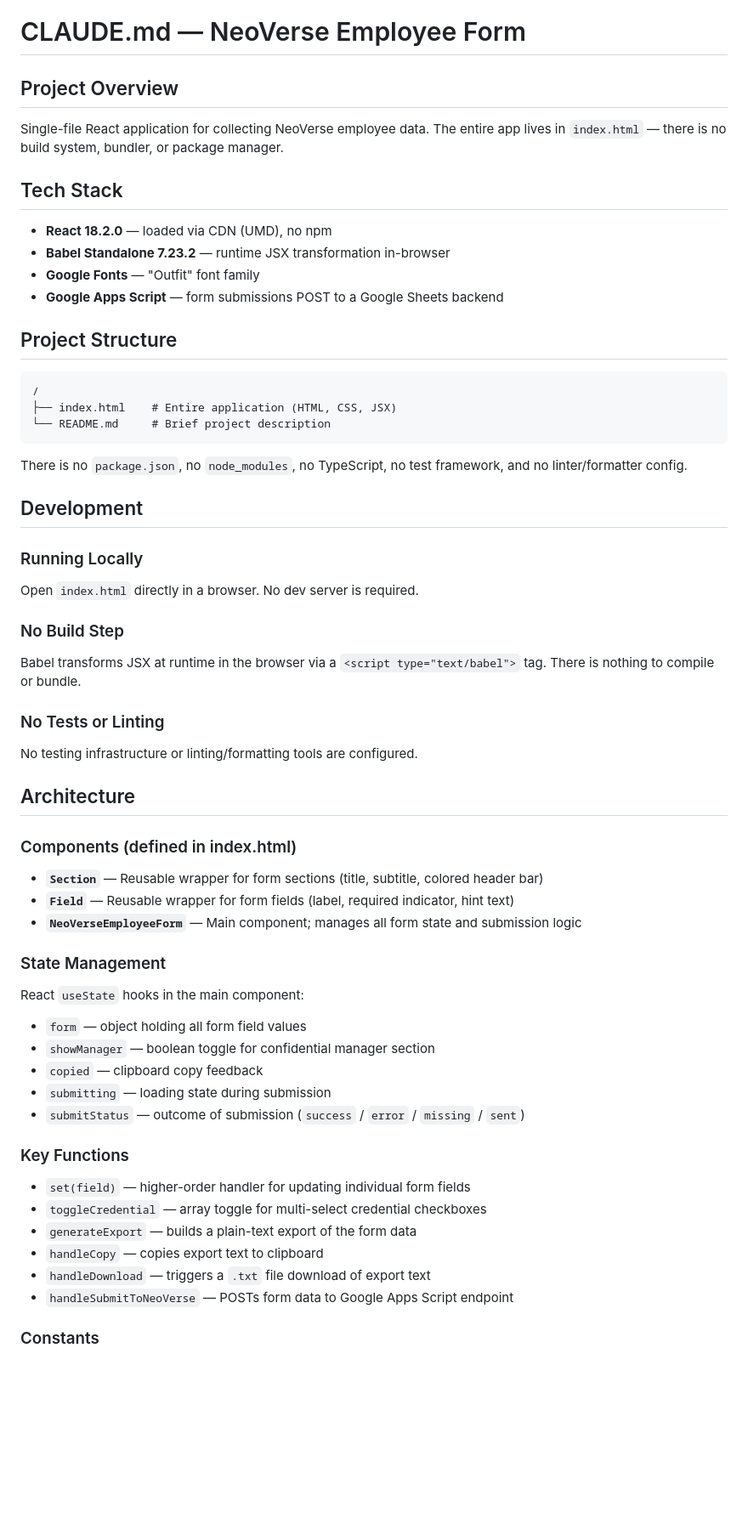
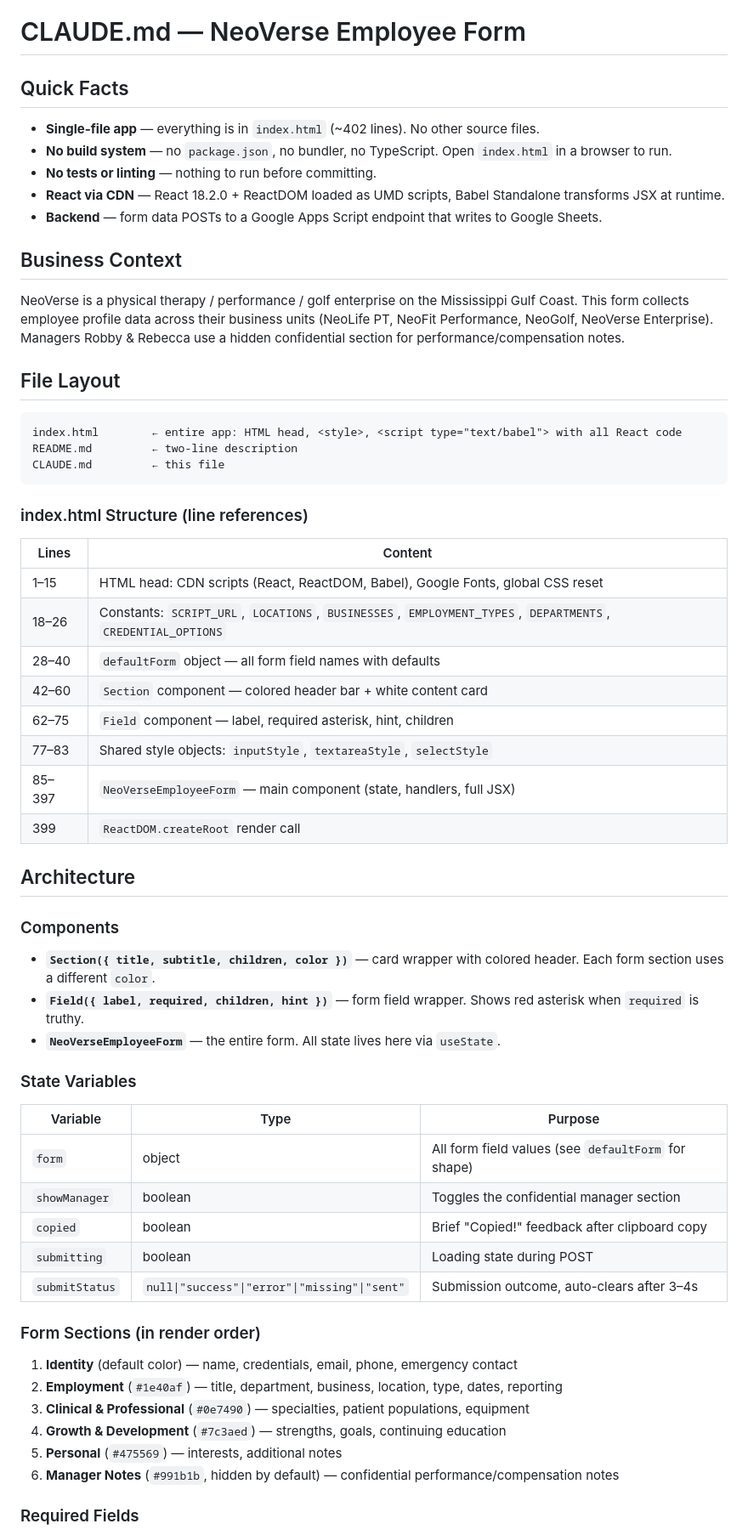
Before and after one commit to robbyellis23-coder/neoverse-employee-form, a Markdown page: CLAUDE.md, the part around one of its changes. Shown at 85% size. Drawn GitHub-style; blank space fills up the shorter version.

````diff
--- a/CLAUDE.md
+++ b/CLAUDE.md
@@ -1,65 +1,64 @@
 # CLAUDE.md — NeoVerse Employee Form
 
-## Project Overview
+## Quick Facts
 
-Single-file React application for collecting NeoVerse employee data. The entire app lives in `index.html` — there is no build system, bundler, or package manager.
+- **Single-file app** — everything is in `index.html` (~402 lines). No other source files.
+- **No build system** — no `package.json`, no bundler, no TypeScript. Open `index.html` in a browser to run.
+- **No tests or linting** — nothing to run before committing.
+- **React via CDN** — React 18.2.0 + ReactDOM loaded as UMD scripts, Babel Standalone transforms JSX at runtime.
+- **Backend** — form data POSTs to a Google Apps Script endpoint that writes to Google Sheets.
 
-## Tech Stack
+## Business Context
 
-- **React 18.2.0** — loaded via CDN (UMD), no npm
-- **Babel Standalone 7.23.2** — runtime JSX transformation in-browser
-- **Google Fonts** — "Outfit" font family
-- **Google Apps Script** — form submissions POST to a Google Sheets backend
+NeoVerse is a physical therapy / performance / golf enterprise on the Mississippi Gulf Coast. This form collects employee profile data across their business units (NeoLife PT, NeoFit Performance, NeoGolf, NeoVerse Enterprise). Managers Robby & Rebecca use a hidden confidential section for performance/compensation notes.
 
-## Project Structure
+## File Layout
 
 ```
-/
-├── index.html    # Entire application (HTML, CSS, JSX)
-└── README.md     # Brief project description
+index.html        ← entire app: HTML head, <style>, <script type="text/babel"> with all React code
+README.md         ← two-line description
+CLAUDE.md         ← this file
 ```
 
-There is no `package.json`, no `node_modules`, no TypeScript, no test framework, and no linter/formatter config.
+### index.html Structure (line references)
 
-## Development
-
-### Running Locally
-
-Open `index.html` directly in a browser. No dev server is required.
-
-### No Build Step
-
-Babel transforms JSX at runtime in the browser via a `<script type="text/babel">` tag. There is nothing to compile or bundle.
-
-### No Tests or Linting
-
-No testing infrastructure or linting/formatting tools are configured.
+| Lines | Content |
+|-------|---------|
+| 1–15 | HTML head: CDN scripts (React, ReactDOM, Babel), Google Fonts, global CSS reset |
+| 18–26 | Constants: `SCRIPT_URL`, `LOCATIONS`, `BUSINESSES`, `EMPLOYMENT_TYPES`, `DEPARTMENTS`, `CREDENTIAL_OPTIONS` |
+| 28–40 | `defaultForm` object — all form field names with defaults |
+| 42–60 | `Section` component — colored header bar + white content card |
+| 62–75 | `Field` component — label, required asterisk, hint, children |
+| 77–83 | Shared style objects: `inputStyle`, `textareaStyle`, `selectStyle` |
+| 85–397 | `NeoVerseEmployeeForm` — main component (state, handlers, full JSX) |
+| 399 | `ReactDOM.createRoot` render call |
 
 ## Architecture
 
-### Components (defined in index.html)
+### Components
 
-- **`Section`** — Reusable wrapper for form sections (title, subtitle, colored header bar)
-- **`Field`** — Reusable wrapper for form fields (label, required indicator, hint text)
-- **`NeoVerseEmployeeForm`** — Main component; manages all form state and submission logic
+- **`Section({ title, subtitle, children, color })`** — card wrapper with colored header. Each form section uses a different `color`.
+- **`Field({ label, required, children, hint })`** — form field wrapper. Shows red asterisk when `required` is truthy.
+- **`NeoVerseEmployeeForm`** — the entire form. All state lives here via `useState`.
 
-### State Management
+### State Variables
 
-React `useState` hooks in the main component:
-- `form` — object holding all form field values
-- `showManager` — boolean toggle for confidential manager section
-- `copied` — clipboard copy feedback
-- `submitting` — loading state during submission
-- `submitStatus` — outcome of submission (`success` / `error` / `missing` / `sent`)
+| Variable | Type | Purpose |
+|----------|------|---------|
+| `form` | object | All form field values (see `defaultForm` for shape) |
+| `showManager` | boolean | Toggles the confidential manager section |
+| `copied` | boolean | Brief "Copied!" feedback after clipboard copy |
+| `submitting` | boolean | Loading state during POST |
+| `submitStatus` | `null\|"success"\|"error"\|"missing"\|"sent"` | Submission outcome, auto-clears after 3–4s |
 
-### Key Functions
+### Form Sections (in render order)
 
-- `set(field)` — higher-order handler for updating individual form fields
-- `toggleCredential` — array toggle for multi-select credential checkboxes
-- `generateExport` — builds a plain-text export of the form data
-- `handleCopy` — copies export text to clipboard
-- `handleDownload` — triggers a `.txt` file download of export text
-- `handleSubmitToNeoVerse` — POSTs form data to Google Apps Script endpoint
+1. **Identity** (default color) — name, credentials, email, phone, emergency contact
+2. **Employment** (`#1e40af`) — title, department, business, location, type, dates, reporting
+3. **Clinical & Professional** (`#0e7490`) — specialties, patient populations, equipment
+4. **Growth & Development** (`#7c3aed`) — strengths, goals, continuing education
+5. **Personal** (`#475569`) — interests, additional notes
+6. **Manager Notes** (`#991b1b`, hidden by default) — confidential performance/compensation notes
 
-### Constants
+### Required Fields
 
````
Also changed, not shown: other parts of CLAUDE.md (+51 -20 lines).
